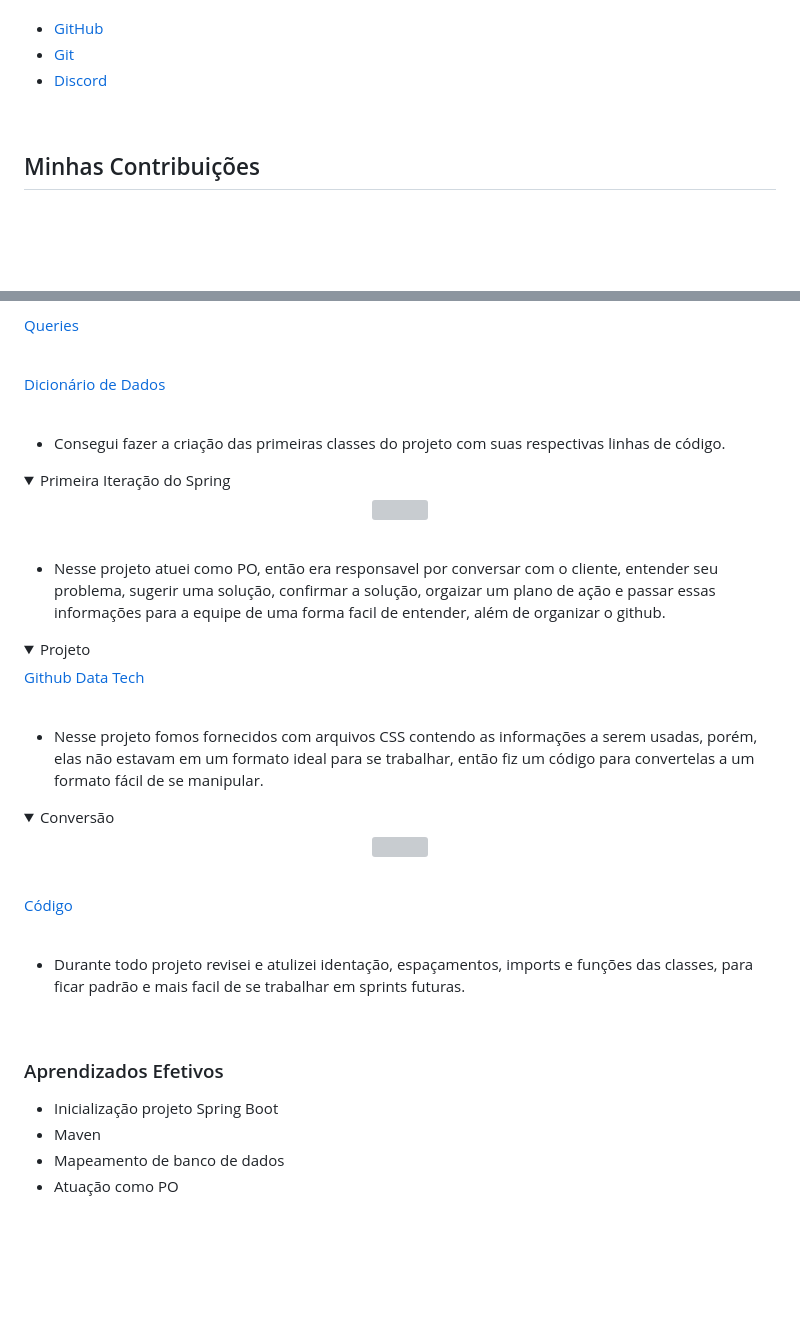
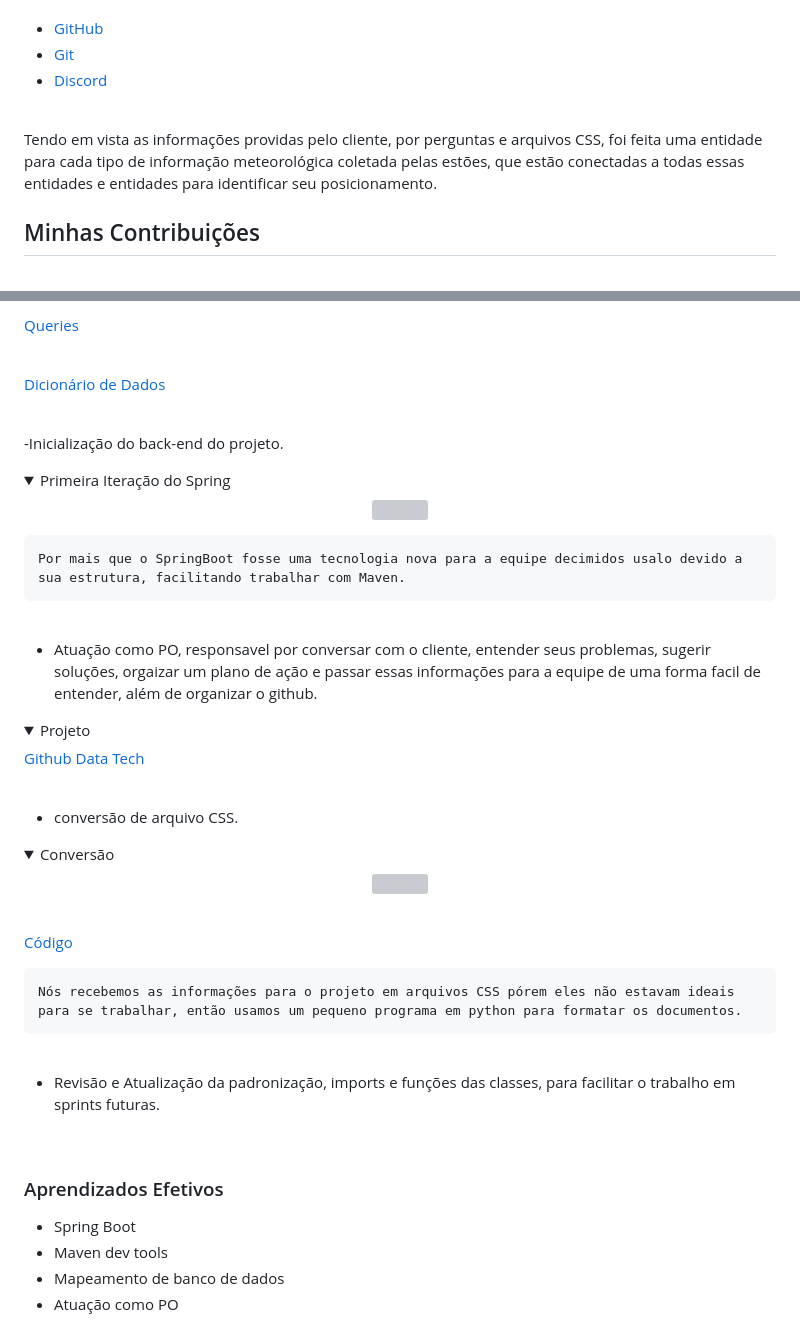
Before and after one commit to AugustoTSantos/Bertoti, a Markdown page: metodologiaPesquisaCientifica/README.md, 2 parts joined by grey strips. Rendered like a GitHub page; folded sections open; blank space fills up the shorter version; grey boxes are pictures that could not be loaded.

```diff
--- a/metodologiaPesquisaCientifica/README.md
+++ b/metodologiaPesquisaCientifica/README.md
@@ -57,7 +57,7 @@ Java, SQL, GIT
 </details>
 <br>
 
-
+Tendo em vista as informações providas pelo cliente, por perguntas e arquivos CSS, foi feita uma entidade para cada tipo de informação meteorológica coletada pelas estões, que estão conectadas a todas essas entidades e entidades para identificar seu posicionamento.
 <h2>Minhas Contribuições</h2>
 <br>
 
@@ -81,20 +81,24 @@ Java, SQL, GIT
     <a href="https://github.com/DatatechOffice/Api_Iacit/blob/Sprint4/Banco/Dicionario%20de%20Dados/Dicionario%20de%20Dados%20-%20P%C3%A1gina1.pdf">
         <p>Dicionário de Dados</p>
     </a>
+
+
 </details>
 <br>
 
-- Consegui fazer a criação das primeiras classes do projeto com suas respectivas linhas de código.
+-Inicialização do back-end do projeto.
 
 <details>
     <summary>Primeira Iteração do Spring</summary>
     <p align="center">
         <img src="https://github.com/MrZeroLeft/Bertoti/blob/main/metodologiaPesquisaCientifica/imagens/Screenshot_1.png">
     </p>
+
+    Por mais que o SpringBoot fosse uma tecnologia nova para a equipe decimidos usalo devido a sua estrutura, facilitando trabalhar com Maven.
 </details>
 <br>
 
-- Nesse projeto atuei como PO, então era responsavel por conversar com o cliente, entender seu problema, sugerir uma solução, confirmar a solução, orgaizar um plano de ação e passar essas informações para a equipe de uma forma facil de entender, além de organizar o github.
+- Atuação como PO, responsavel por conversar com o cliente, entender seus problemas, sugerir soluções, orgaizar um plano de ação e passar essas informações para a equipe de uma forma facil de entender, além de organizar o github.
 
 <details>
     <summary>Projeto</summary>
@@ -104,7 +108,7 @@ Java, SQL, GIT
 </details>
 <br>
 
-- Nesse projeto fomos fornecidos com arquivos CSS contendo as informações a serem usadas, porém, elas não estavam em um formato ideal para se trabalhar, então fiz um código para convertelas a um formato fácil de se manipular.
+- conversão de arquivo CSS.
 
 <details>
     <summary>Conversão</summary>
@@ -115,16 +119,18 @@ Java, SQL, GIT
     <a href="https://github.com/DatatechOffice/Api_Iacit/blob/main/ConversorCsv/scriptMergeTables.py">
         <p>Código</p>
     </a>
+
+    Nós recebemos as informações para o projeto em arquivos CSS pórem eles não estavam ideais para se trabalhar, então usamos um pequeno programa em python para formatar os documentos.
 </details>
 <br>
 
-- Durante todo projeto revisei e atulizei identação, espaçamentos, imports e funções das classes, para ficar padrão e mais facil de se trabalhar em sprints futuras.
+- Revisão e Atualização da padronização, imports e funções das classes, para facilitar o trabalho em sprints futuras.
 
 <br>
 
 <h3>Aprendizados Efetivos</h3>
 
-* Inicialização projeto Spring Boot
-* Maven
+* Spring Boot
+* Maven dev tools
 * Mapeamento de banco de dados
 * Atuação como PO
```
